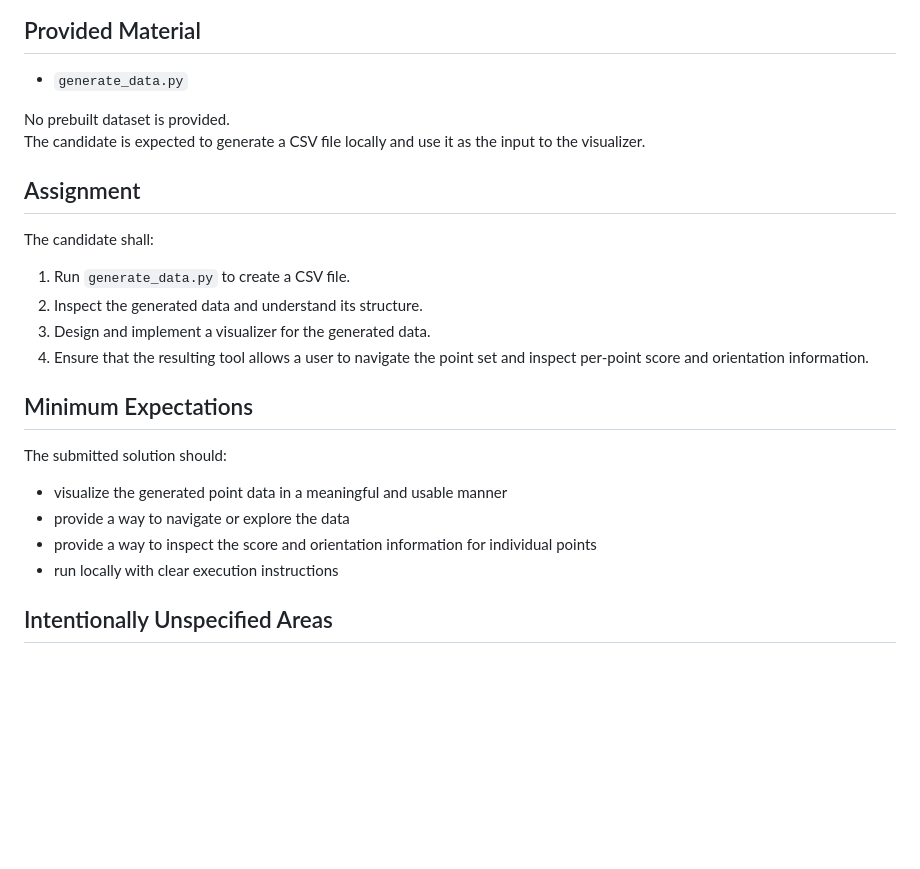
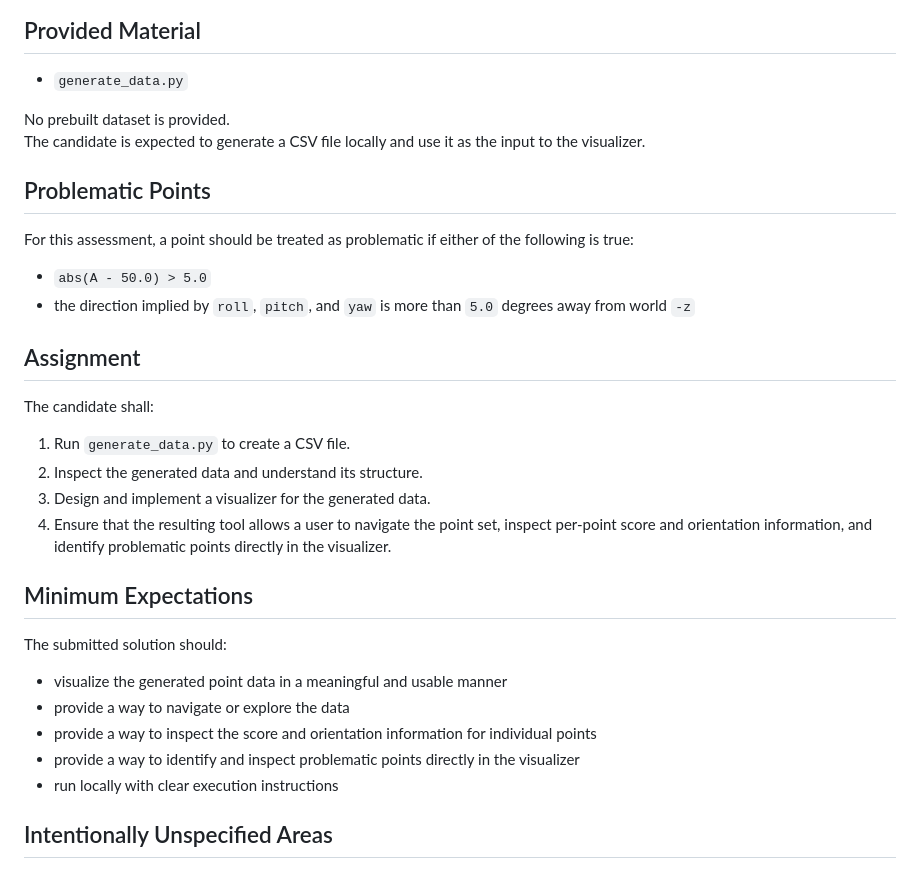
Before and after one commit to omniinstrument/ai-workflow-assessment-exam, a Markdown page: README.md, the part around the change. GitHub-like rendering; blank space fills up the shorter version.

Commit message:
Clarify problematic-point criteria and visualizer requirement in exam   README

```diff
--- a/README.md
+++ b/README.md
@@ -25,18 +25,24 @@ Stronger submissions will usually show a visible attempt to improve the usabilit
 No prebuilt dataset is provided.
 The candidate is expected to generate a CSV file locally and use it as the input to the visualizer.
 
+## Problematic Points
+For this assessment, a point should be treated as problematic if either of the following is true:
+- `abs(A - 50.0) > 5.0`
+- the direction implied by `roll`, `pitch`, and `yaw` is more than `5.0` degrees away from world `-z`
+
 ## Assignment
 The candidate shall:
 1. Run `generate_data.py` to create a CSV file.
 2. Inspect the generated data and understand its structure.
 3. Design and implement a visualizer for the generated data.
-4. Ensure that the resulting tool allows a user to navigate the point set and inspect per-point score and orientation information.
+4. Ensure that the resulting tool allows a user to navigate the point set, inspect per-point score and orientation information, and identify problematic points directly in the visualizer.
 
 ## Minimum Expectations
 The submitted solution should:
 - visualize the generated point data in a meaningful and usable manner
 - provide a way to navigate or explore the data
 - provide a way to inspect the score and orientation information for individual points
+- provide a way to identify and inspect problematic points directly in the visualizer
 - run locally with clear execution instructions
 
 ## Intentionally Unspecified Areas
```
